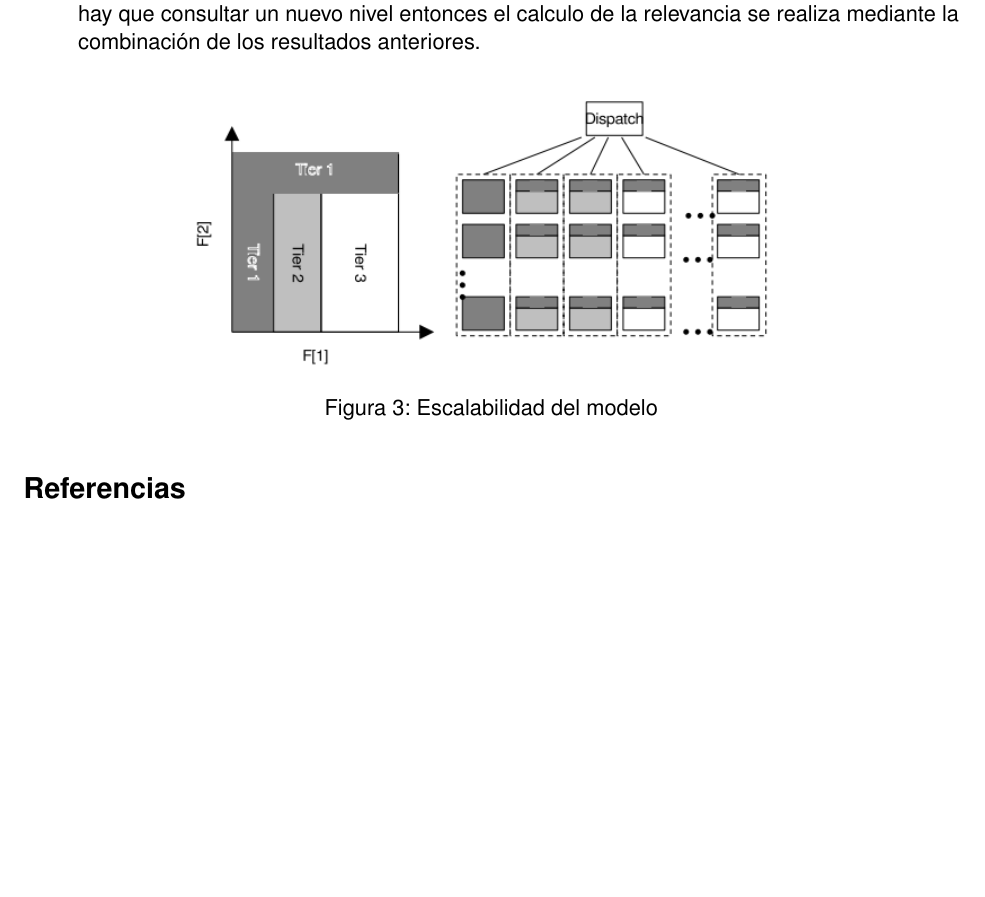
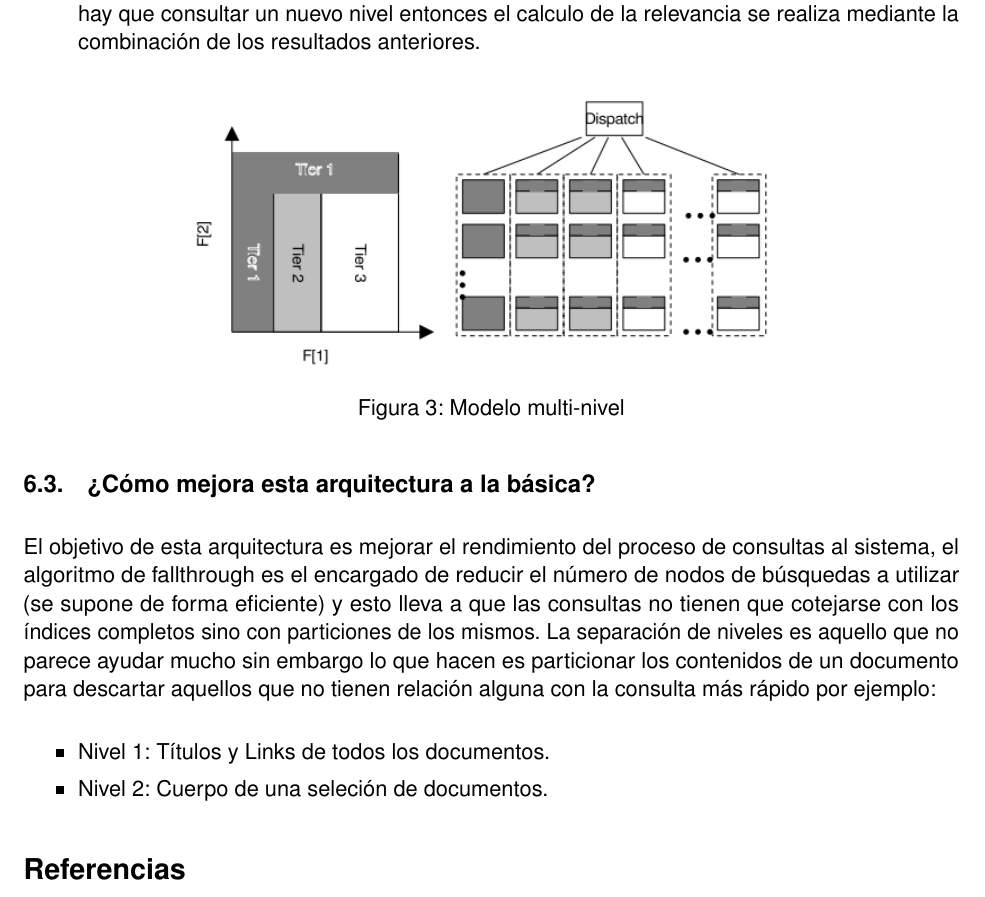
Before and after one commit to Lothar94/Caso_practico_ISI, a LaTeX document (Documento.tex): part of page 6 of 6, cut so that both start at the same text, the shorter picture padded with empty space. Compiled offline with pdfLaTeX.

Commit message:
actualizando subida

```diff
--- a/Documento.tex
+++ b/Documento.tex
@@ -212,9 +212,16 @@ Lothar Soto Palma} % Author
 		\begin{figure}[H]
 				\centering
 				\includegraphics[scale=0.75]{./img/multitier2.png}
-				\caption{Escalabilidad del modelo}
+				\caption{Modelo multi-nivel}
 				\label{fig:my_label}
 		\end{figure}
+		\subsection{¿Cómo mejora esta arquitectura a la básica?}
+		El objetivo de esta arquitectura es mejorar el rendimiento del proceso de consultas al sistema, el algoritmo de fallthrough es el encargado de reducir el número de nodos de búsquedas a utilizar (se supone de forma eficiente) y esto lleva a que las consultas no tienen que cotejarse con los índices completos sino con particiones de los mismos.
+		La separación de niveles es aquello que no parece ayudar mucho sin embargo lo que hacen es particionar los contenidos de un documento para descartar aquellos que no tienen relación alguna con la consulta más rápido por ejemplo:
+		\begin{itemize}
+			\item Nivel 1: Títulos y Links de todos los documentos.
+			\item Nivel 2: Cuerpo de una seleción de documentos.
+		\end{itemize}
 
 	\begin{thebibliography}{9}
 
```
